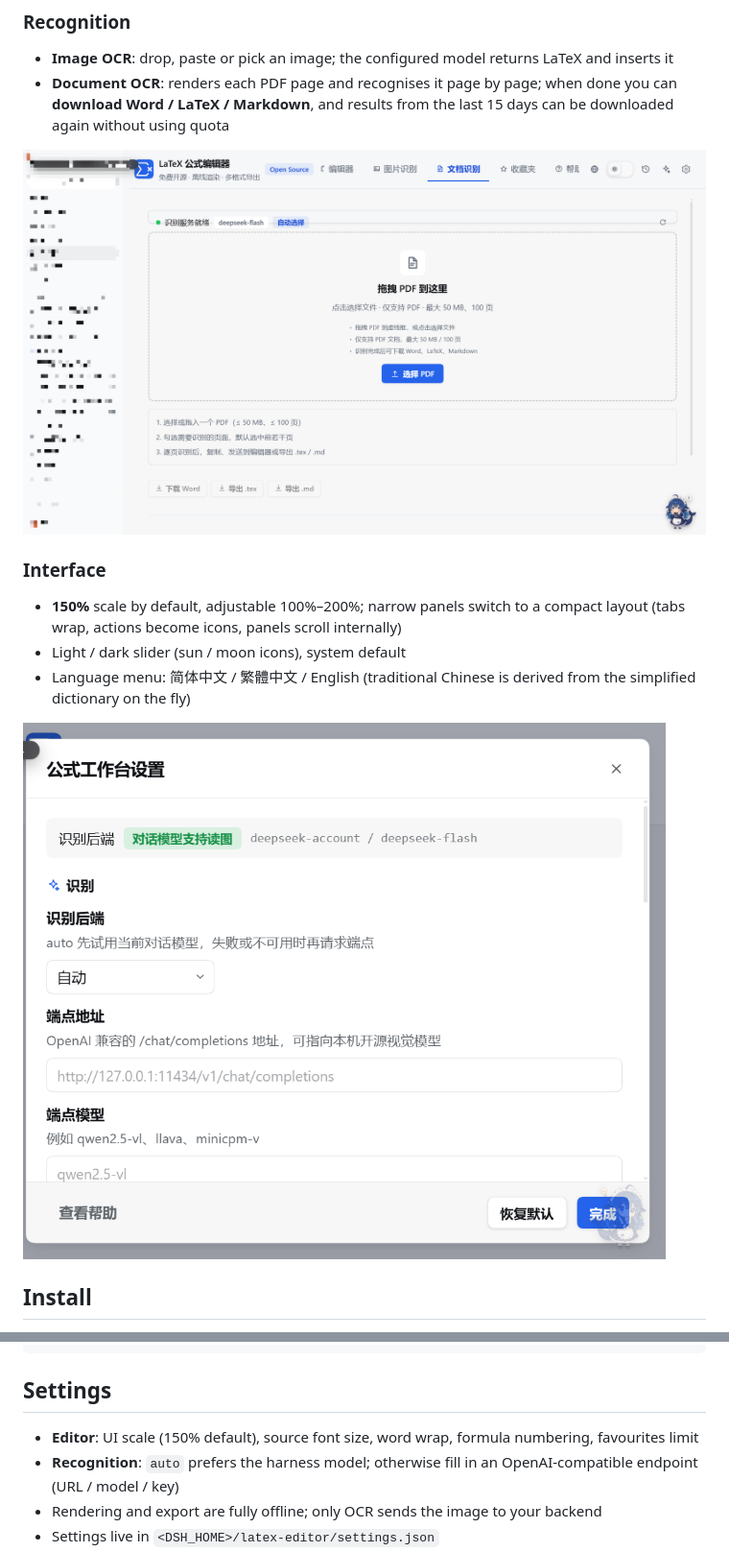
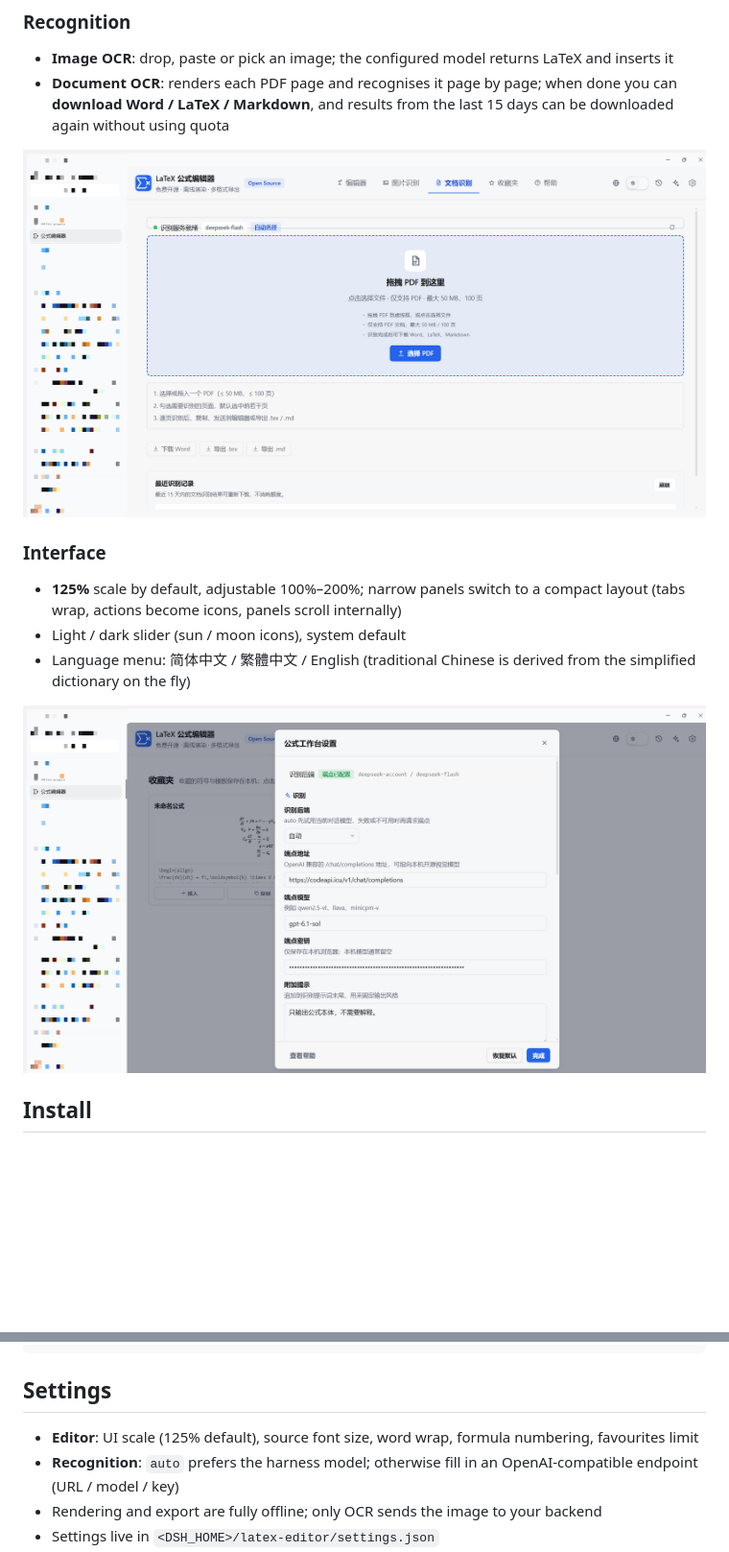
Before and after one commit to jiahui-huang1/dsh-latex-formula-editor, a Markdown page: README.en.md, 2 parts joined by grey strips. Shown at 96% size. Drawn GitHub-style; pictures changed too: docs/img/doc-ocr.png, docs/img/settings.png; blank space fills up the shorter version.

Commit message:
feat: default UI scale 125%; refresh README screenshots at 125% with the workspace column mosaicked

```diff
--- a/README.en.md
+++ b/README.en.md
@@ -89,7 +89,7 @@ The canvas background follows the theme: white in the light theme, black in the
 
 ### Interface
 
-- **150%** scale by default, adjustable 100%–200%; narrow panels switch to a compact layout (tabs wrap, actions become icons, panels scroll internally)
+- **125%** scale by default, adjustable 100%–200%; narrow panels switch to a compact layout (tabs wrap, actions become icons, panels scroll internally)
 - Light / dark slider (sun / moon icons), system default
 - Language menu: 简体中文 / 繁體中文 / English (traditional Chinese is derived from the simplified dictionary on the fly)
 
@@ -132,7 +132,7 @@ vendor/                 MathJax 3.2.2 and PDF.js (shipped with the plugin)
 
 ## Settings
 
-- **Editor**: UI scale (150% default), source font size, word wrap, formula numbering, favourites limit
+- **Editor**: UI scale (125% default), source font size, word wrap, formula numbering, favourites limit
 - **Recognition**: `auto` prefers the harness model; otherwise fill in an OpenAI-compatible endpoint (URL / model / key)
 - Rendering and export are fully offline; only OCR sends the image to your backend
 - Settings live in `<DSH_HOME>/latex-editor/settings.json`
```
Also changed, not shown: other parts of README.en.md (+1 -1 lines), README.md (+3 -3 lines), docs/img/editor.png, docs/img/favourites.png, docs/img/hover.png, docs/img/templates.png, 2 other files.
